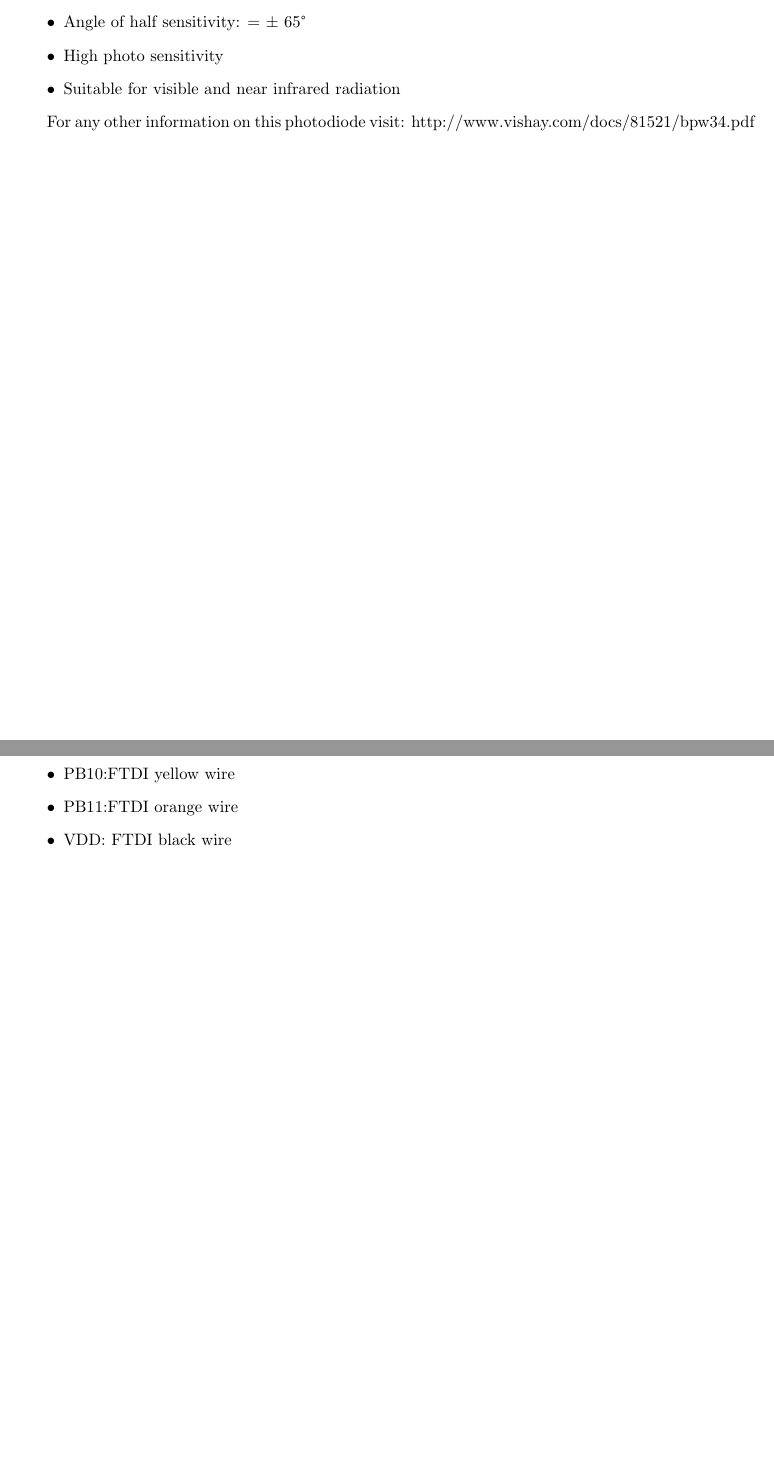
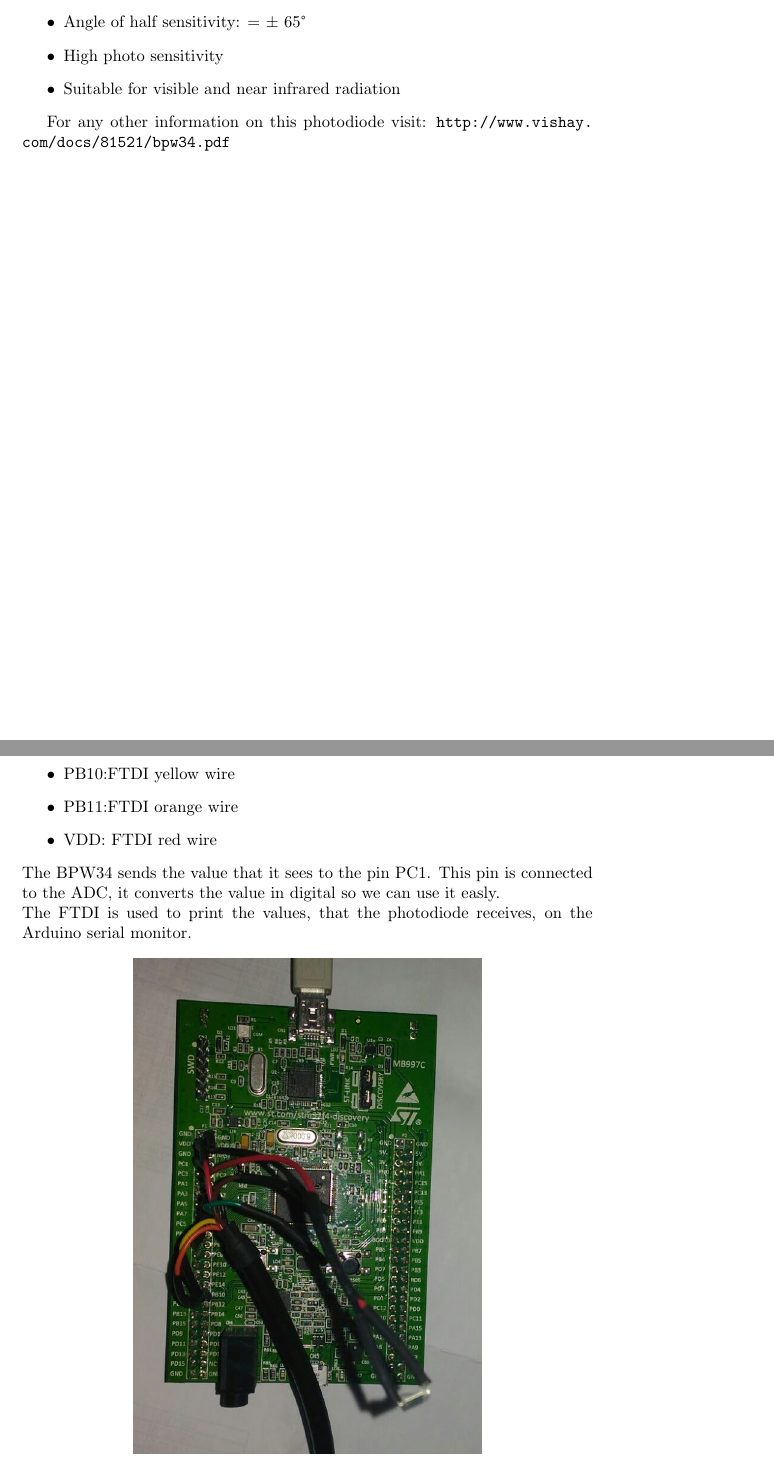
Before and after one commit to AndreaColombo/BarloccoBelottiColombo---AOS-project-2016, a LaTeX document (report.tex): two parts of pages 4 and 5 of 6 before the commit and two parts of pages 4 and 5 of 7 after it, joined at a grey line, cut so that both start at the same text, the shorter picture padded with empty space. Compiled offline with pdfLaTeX.

Commit message:
Report 2.0

```diff
--- a/report.tex
+++ b/report.tex
@@ -35,7 +35,7 @@
 		\item Suitable for visible and near infrared radiation
 	\end{itemize}
 
-For any other information on this photodiode visit: http://www.vishay.com/docs/81521/bpw34.pdf
+For any other information on this photodiode visit: \url{http://www.vishay.com/docs/81521/bpw34.pdf}
 \newpage
 \section{How it works}
 	\subsection{Board configuration}
@@ -46,9 +46,15 @@ For any other information on this photodiode visit: http://www.vishay.com/docs/8
 			\item PC1: BPW34 red wire
 			\item PB10:FTDI yellow wire
 			\item PB11:FTDI orange wire
-			\item VDD: FTDI black wire
+			\item VDD: FTDI red wire
 		\end{itemize}
-
+		The BPW34 sends the value that it sees to the pin PC1. This pin is connected to the ADC, it converts the value in digital so we can use it easly.\\ The FTDI is used to print the values, that the photodiode receives, on the Arduino serial monitor.
+	\begin{figure}[h]
+		\centering
+		\includegraphics[scale=0.6]{boardLinked.jpeg}
+	\end{figure}
+\newpage
+		\include{report1}
 \newpage
 \section{Used Software}
 \begin{itemize}
```
Also changed, not shown: boardLinked.jpeg (added), report.pdf, 5 other files.
